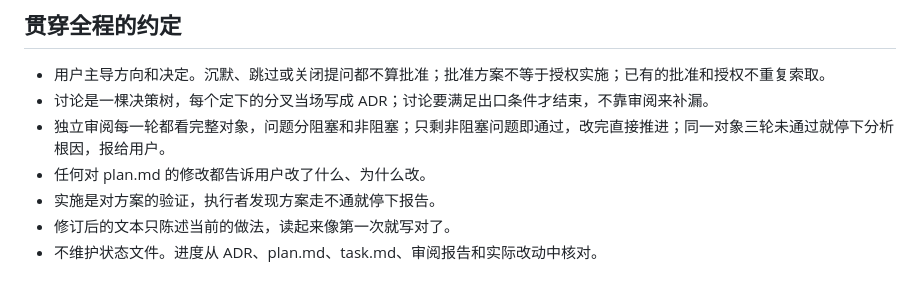
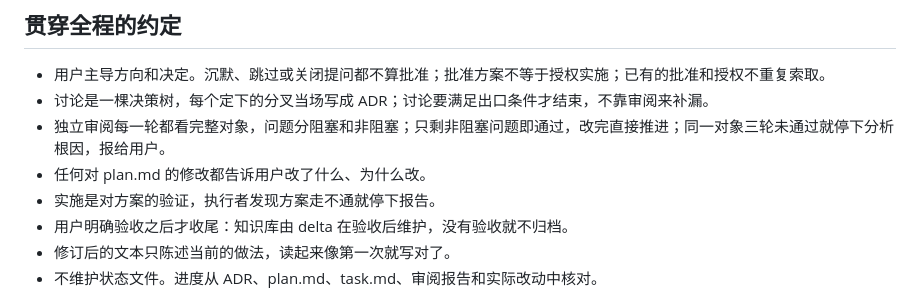
Before and after one commit to reflux-studio/rivo, a Markdown page: skills/using-rivo/SKILL.md, the part around the change. GitHub-like rendering.

```diff
--- a/skills/using-rivo/SKILL.md
+++ b/skills/using-rivo/SKILL.md
@@ -53,6 +53,7 @@ flowchart LR
 - 独立审阅每一轮都看完整对象，问题分阻塞和非阻塞；只剩非阻塞问题即通过，改完直接推进；同一对象三轮未通过就停下分析根因，报给用户。
 - 任何对 plan.md 的修改都告诉用户改了什么、为什么改。
 - 实施是对方案的验证，执行者发现方案走不通就停下报告。
+- 用户明确验收之后才收尾：知识库由 delta 在验收后维护，没有验收就不归档。
 - 修订后的文本只陈述当前的做法，读起来像第一次就写对了。
 - 不维护状态文件。进度从 ADR、plan.md、task.md、审阅报告和实际改动中核对。
 
```
Also changed, not shown: skills/confluence/SKILL.md (+1 -1 lines), skills/drawing-diagrams/SKILL.md (+1 -1 lines).
